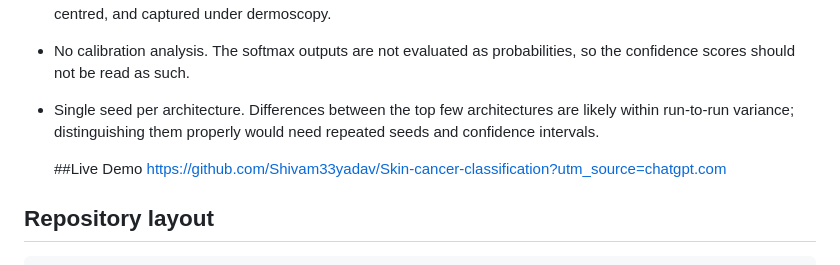
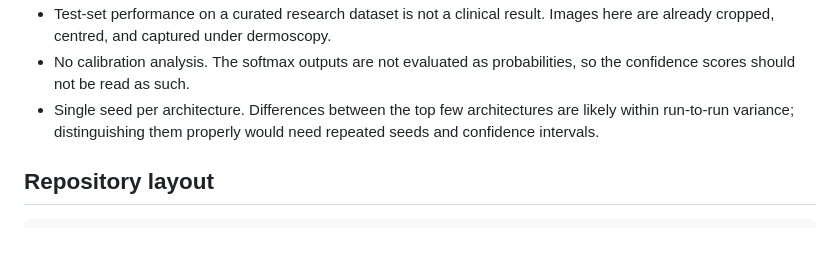
Before and after one commit to Shivam33yadav/Skin-cancer-classification, a Markdown page: README.md, the part around the change. Rendered like a GitHub page; blank space fills up the shorter version.

```diff
--- a/README.md
+++ b/README.md
@@ -140,9 +140,6 @@ row rests on 10 test images and should be read as noise rather than signal.
   repeated seeds and confidence intervals.
 
 
-  ##Live Demo
-  https://github.com/Shivam33yadav/Skin-cancer-classification?utm_source=chatgpt.com
-
 ## Repository layout
 
     src/
```
